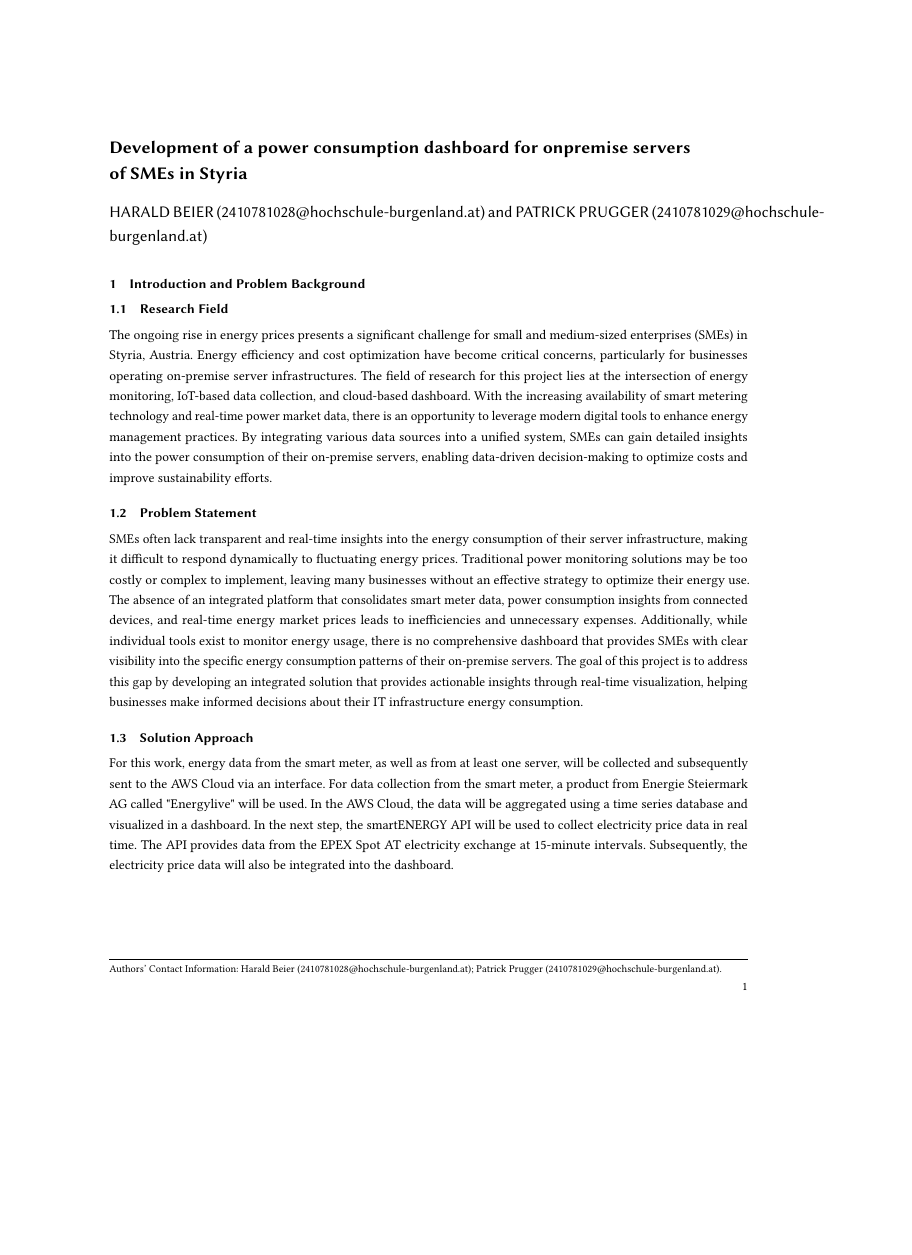
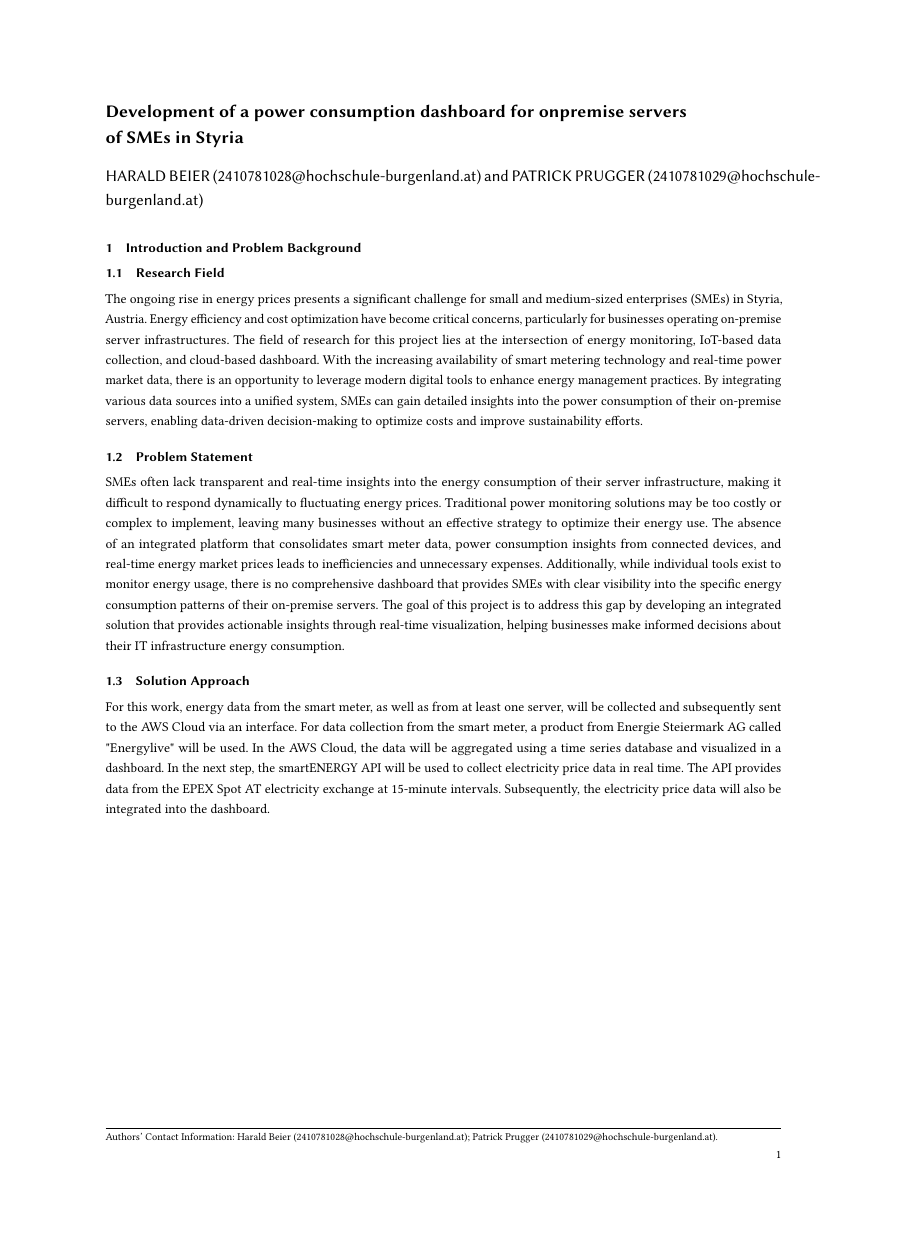
Before and after one commit to papers-mcce/energyops, a LaTeX paper (Projekt-Idee/main.tex): the whole page, the shorter picture padded with empty space. Compiled offline with pdfLaTeX.

Commit message:
Einzug auf 2.5cm ändern

```diff
--- a/Projekt-Idee/main.tex
+++ b/Projekt-Idee/main.tex
@@ -22,6 +22,13 @@
 \usepackage{multirow}
 \usepackage{array}
 \usepackage{hyperref}
+\usepackage{geometry}
+
+% Adjust page margins to use more of the A4 page
+\geometry{
+  a4paper,
+  margin=2.5cm  % You can adjust this value as needed
+}
 
 \setcopyright{none}
 \settopmatter{printacmref=false} % Removes citation information below abstract
```
